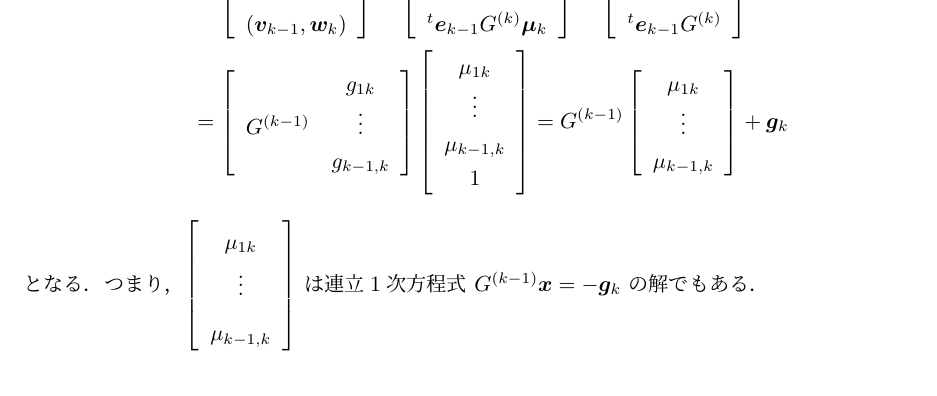
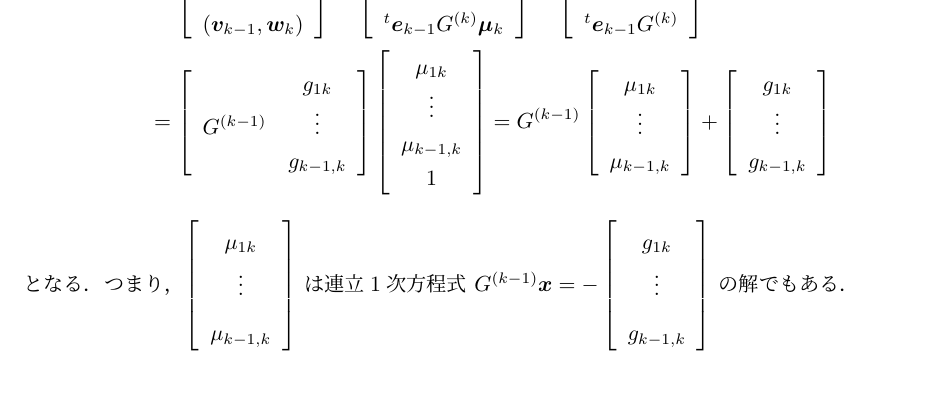
Before and after one commit to kazutsumi/explicitGSO, a LaTeX document (GSO.tex): part of page 3 of 3, cut so that both start at the same text. Compiled offline with upLaTeX and dvipdfmx.

Commit message:
注意を修正

```diff
--- a/GSO.tex
+++ b/GSO.tex
@@ -293,7 +293,13 @@ $G$ の $k$ 次主対角行列を $G^{(k)}$ とし，その $(i,j)$ 余因子を
           \vdots \\
           \mu_{k-1,k}
         \end{array}
-        \right] + \bm{g}_k
+        \right] + \left[
+          \begin{array}{c}
+            g_{1k}\\
+            \vdots\\
+            g_{k-1,k}
+          \end{array}
+        \right]
     \end{aligned}
   \]
   となる．つまり，$\left[
@@ -302,6 +308,12 @@ $G$ の $k$ 次主対角行列を $G^{(k)}$ とし，その $(i,j)$ 余因子を
       \vdots\\
       \mu_{k-1,k}
     \end{array}
-    \right]$ は連立1次方程式 $G^{(k-1)} \bm{x} = -\bm{g}_k$ の解でもある．
+    \right]$ は連立1次方程式 $G^{(k-1)} \bm{x} = -\left[
+      \begin{array}{c}
+        g_{1k}\\
+        \vdots\\
+        g_{k-1,k}
+      \end{array}
+\right]$ の解でもある．
 \end{remark}
 \end{document}
```
Also changed, not shown: GSO.pdf.
